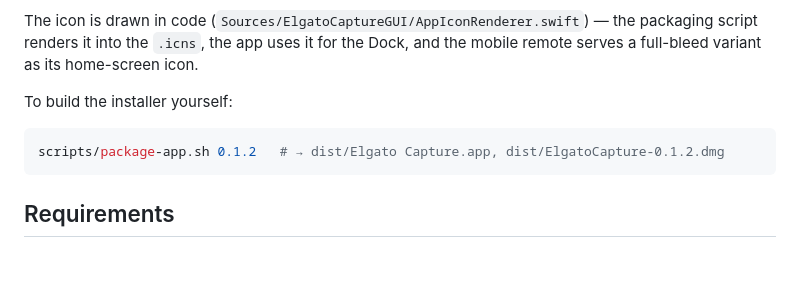
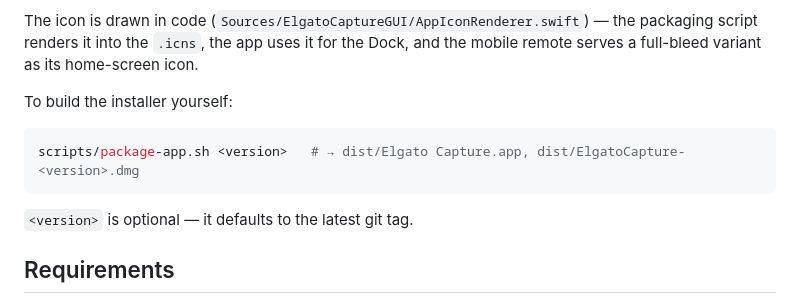
Before and after one commit to sleep/elgato-mac-tool, a Markdown page: README.md, the part around the change. Rendered like a GitHub page; blank space fills up the shorter version.

Commit message:
docs(readme): use a version placeholder in the packaging example

````diff
--- a/README.md
+++ b/README.md
@@ -40,8 +40,10 @@ The icon is drawn in code (`Sources/ElgatoCaptureGUI/AppIconRenderer.swift`) —
 To build the installer yourself:
 
 ```bash
-scripts/package-app.sh 0.1.2   # → dist/Elgato Capture.app, dist/ElgatoCapture-0.1.2.dmg
+scripts/package-app.sh <version>   # → dist/Elgato Capture.app, dist/ElgatoCapture-<version>.dmg
 ```
+
+`<version>` is optional — it defaults to the latest git tag.
 
 ## Requirements
 
````
